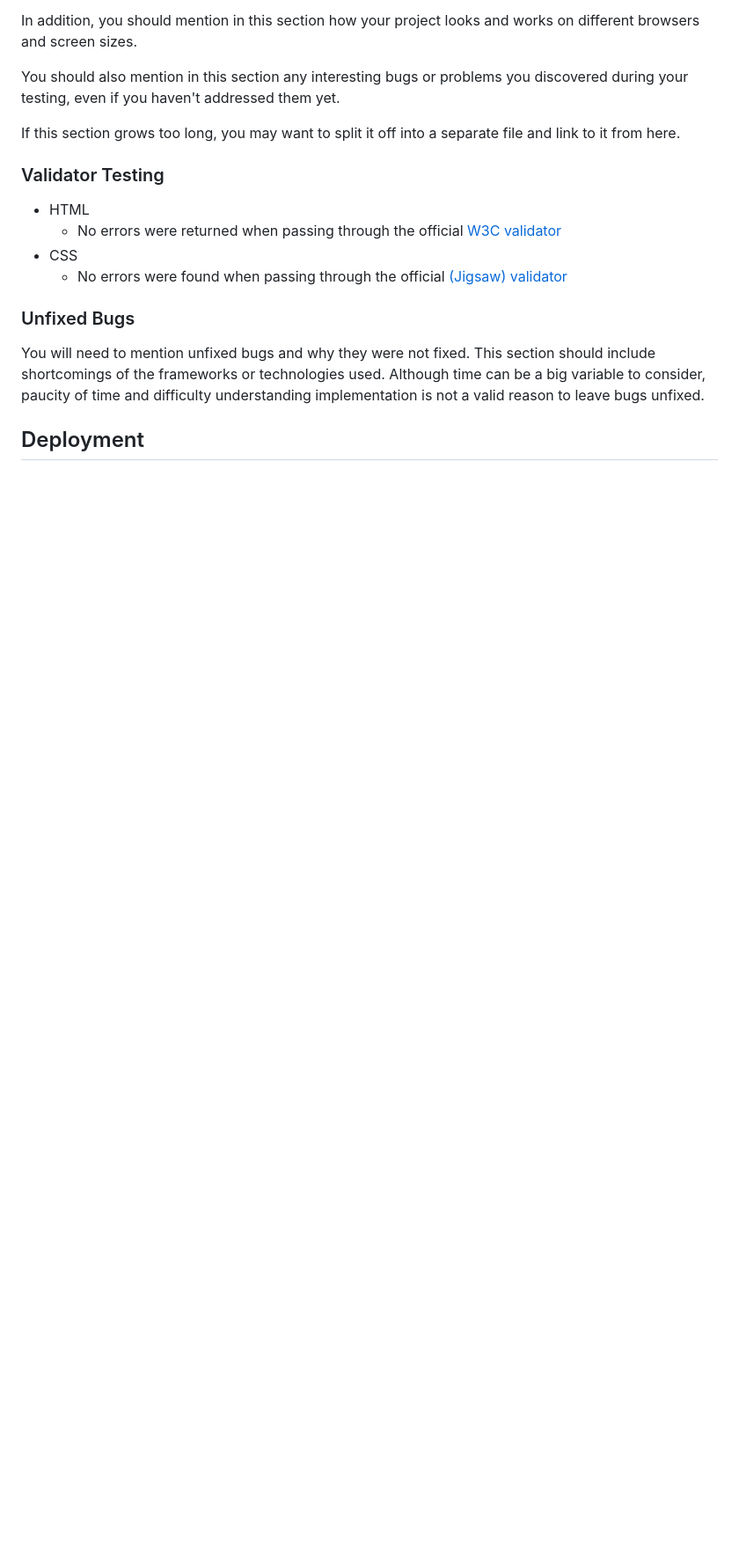
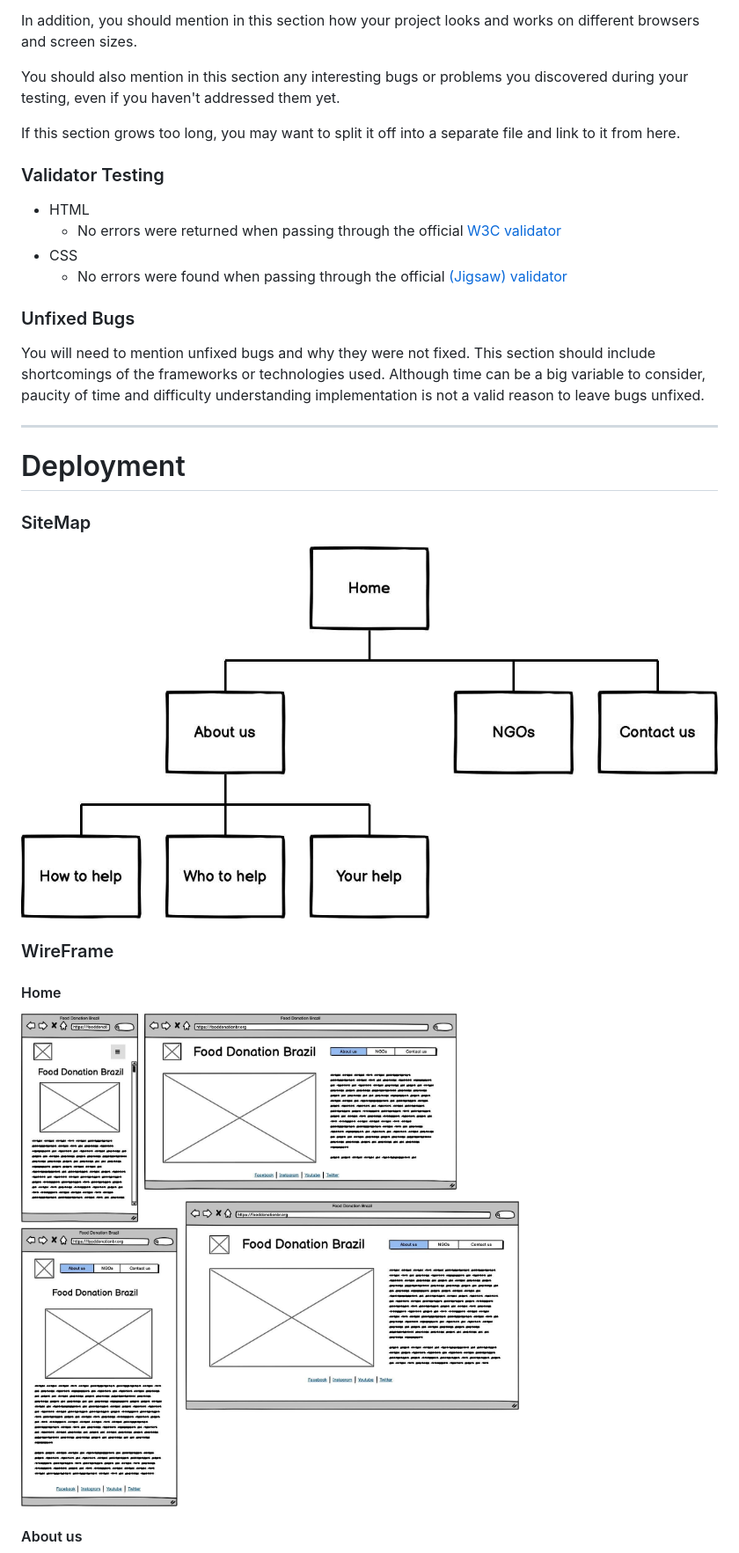
Before and after one commit to michaelrfreitas/p1_web_fooddonationbrazil, a Markdown page: README.md, the part around the change printed below. Shown: that part at 88% size. Rendered like a GitHub page; pictures changed too: asset/media/home.jpg (added), asset/media/sitemap.jpg (added); blank space fills up the shorter version.

Commit message:
docs: added wireframe pictures and sitemap to readme file and media folder

```diff
--- a/README.md
+++ b/README.md
@@ -94,4 +96,18 @@ If this section grows too long, you may want to split it off into a separate fil
 
 You will need to mention unfixed bugs and why they were not fixed. This section should include shortcomings of the frameworks or technologies used. Although time can be a big variable to consider, paucity of time and difficulty understanding implementation is not a valid reason to leave bugs unfixed.
 
-## Deployment
+----------
+# Deployment
+
+### SiteMap
+
+![SiteMap of Food Donation Brazil](./asset/media/sitemap.jpg)
+
+### WireFrame
+
+#### Home
+
+![Home page of Food Donation Brazil Responsive](./asset/media/home.jpg)
+
+#### About us
+
```
Also changed, not shown: other parts of README.md (+15 -1 lines), asset/media/aboutus.jpg (added), asset/media/contactus.jpg (added), asset/media/ngos.jpg (added).
